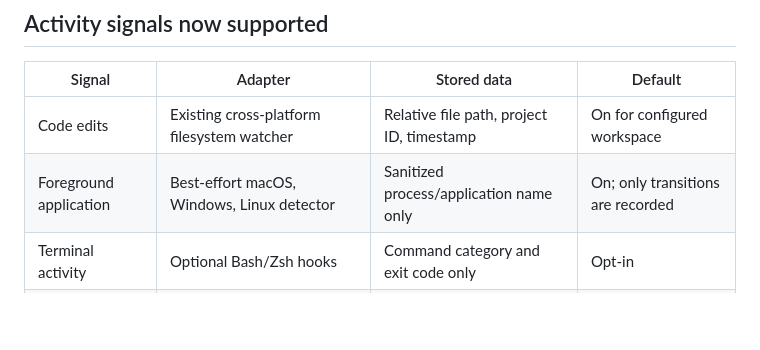
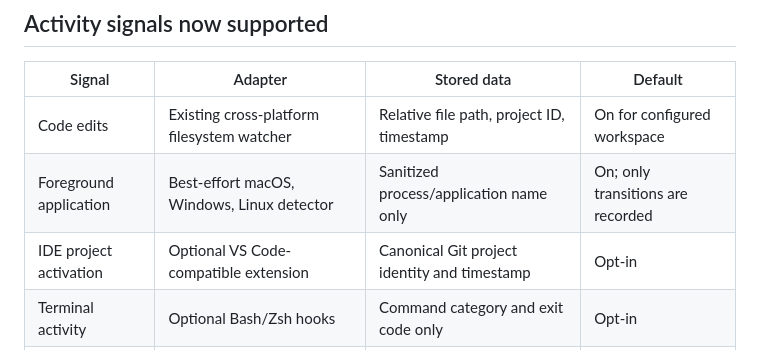
Before and after one commit to gopikomanduri/ascm-poc, a Markdown page: docs/commercial-readiness.md, the part around the change. GitHub-like rendering; blank space fills up the shorter version.

Commit message:
docs: include IDE project activation in signal inventory

```diff
--- a/docs/commercial-readiness.md
+++ b/docs/commercial-readiness.md
@@ -8,6 +8,7 @@ This document describes the current implementation and the gates required before
 |---|---|---|---|
 | Code edits | Existing cross-platform filesystem watcher | Relative file path, project ID, timestamp | On for configured workspace |
 | Foreground application | Best-effort macOS, Windows, Linux detector | Sanitized process/application name only | On; only transitions are recorded |
+| IDE project activation | Optional VS Code-compatible extension | Canonical Git project identity and timestamp | Opt-in |
 | Terminal activity | Optional Bash/Zsh hooks | Command category and exit code only | Opt-in |
 | Test result | CLI event adapter | Pass/fail and exit code only | Opt-in unless integrated by a caller |
 | Browser research | Optional Chrome MV3 extension + native messaging host | Hostname only | Opt-in |
```
